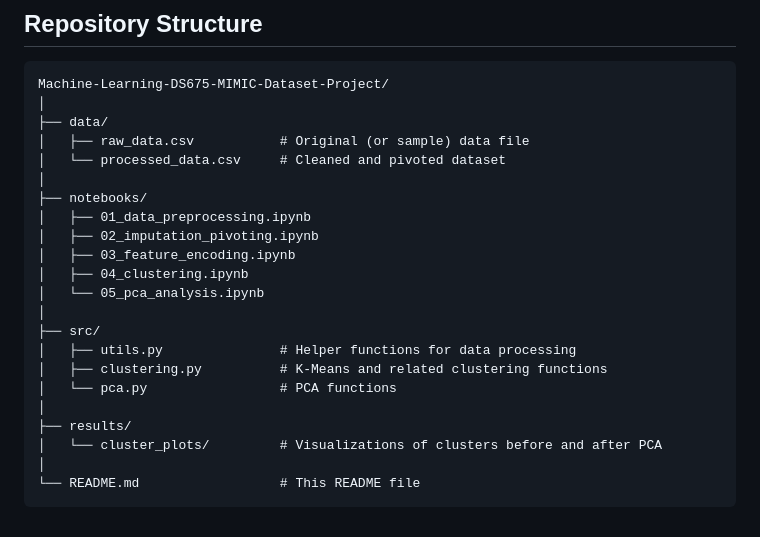
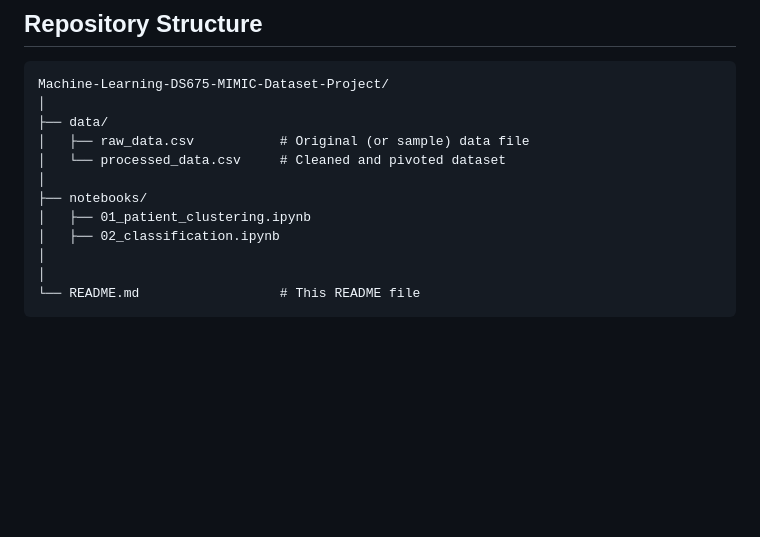
Before and after one commit to narenkhatwani/Machine-Learning-DS675-MIMIC-Dataset-Project, a Markdown page: README.md, the part around the change. GitHub-like rendering; blank space fills up the shorter version.

````diff
--- a/README.md
+++ b/README.md
@@ -123,19 +123,9 @@ Machine-Learning-DS675-MIMIC-Dataset-Project/
 │   └── processed_data.csv     # Cleaned and pivoted dataset
 │
 ├── notebooks/
-│   ├── 01_data_preprocessing.ipynb
-│   ├── 02_imputation_pivoting.ipynb
-│   ├── 03_feature_encoding.ipynb
-│   ├── 04_clustering.ipynb
-│   └── 05_pca_analysis.ipynb
+│   ├── 01_patient_clustering.ipynb
+│   ├── 02_classification.ipynb
 │
-├── src/
-│   ├── utils.py               # Helper functions for data processing
-│   ├── clustering.py          # K-Means and related clustering functions
-│   └── pca.py                 # PCA functions
-│
-├── results/
-│   └── cluster_plots/         # Visualizations of clusters before and after PCA
 │
 └── README.md                  # This README file
 ```
````
